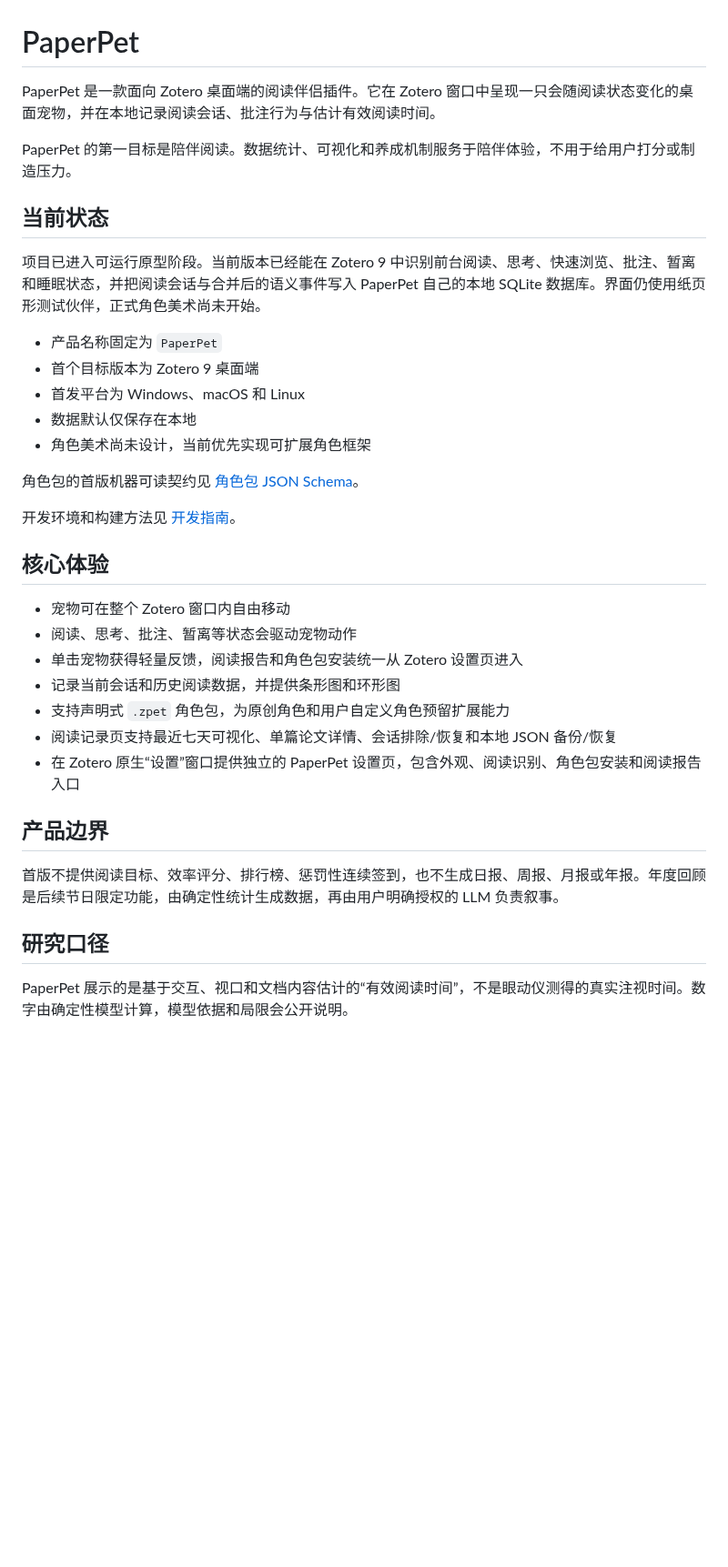
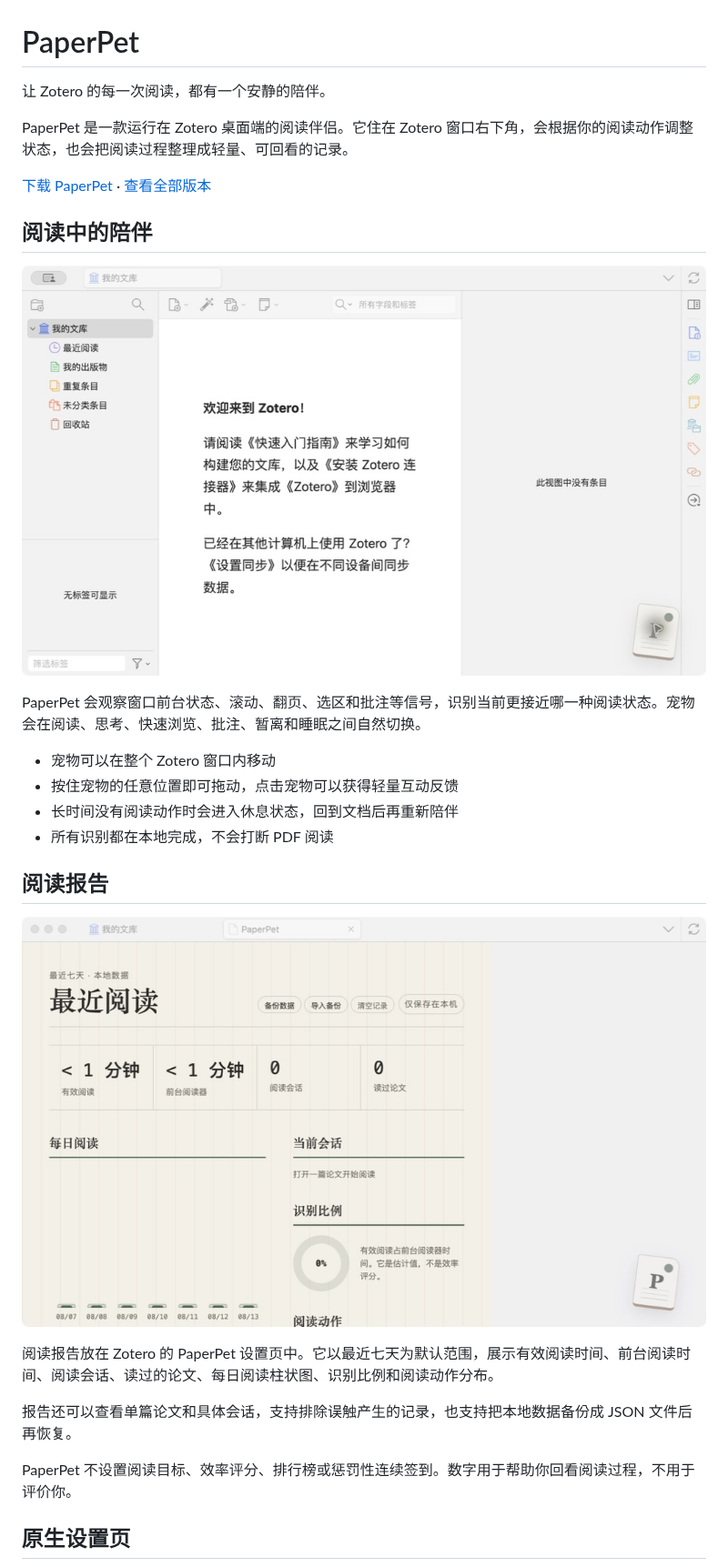
Before and after one commit to howarddong711/PaperPet, a Markdown page: README.md, the part around one of its changes. Shown at 91% size. Drawn GitHub-style; pictures changed too: docs/screenshots/reading-companion-clean.jpg (added), docs/screenshots/report-clean.jpg (added); blank space fills up the shorter version.

Commit message:
Present PaperPet as a complete product

```diff
--- a/README.md
+++ b/README.md
@@ -1,38 +1,31 @@
 # PaperPet
 
-PaperPet 是一款面向 Zotero 桌面端的阅读伴侣插件。它在 Zotero 窗口中呈现一只会随阅读状态变化的桌面宠物，并在本地记录阅读会话、批注行为与估计有效阅读时间。
+让 Zotero 的每一次阅读，都有一个安静的陪伴。
 
-PaperPet 的第一目标是陪伴阅读。数据统计、可视化和养成机制服务于陪伴体验，不用于给用户打分或制造压力。
+PaperPet 是一款运行在 Zotero 桌面端的阅读伴侣。它住在 Zotero 窗口右下角，会根据你的阅读动作调整状态，也会把阅读过程整理成轻量、可回看的记录。
 
-## 当前状态
+[下载 PaperPet](https://github.com/howarddong711/PaperPet/releases) · [查看全部版本](https://github.com/howarddong711/PaperPet/releases)
 
-项目已进入可运行原型阶段。当前版本已经能在 Zotero 9 中识别前台阅读、思考、快速浏览、批注、暂离和睡眠状态，并把阅读会话与合并后的语义事件写入 PaperPet 自己的本地 SQLite 数据库。界面仍使用纸页形测试伙伴，正式角色美术尚未开始。
+## 阅读中的陪伴
 
-- 产品名称固定为 `PaperPet`
-- 首个目标版本为 Zotero 9 桌面端
-- 首发平台为 Windows、macOS 和 Linux
-- 数据默认仅保存在本地
-- 角色美术尚未设计，当前优先实现可扩展角色框架
+![PaperPet 阅读陪伴](docs/screenshots/reading-companion-clean.jpg)
 
-角色包的首版机器可读契约见 [角色包 JSON Schema](docs/character-pack.schema.json)。
+PaperPet 会观察窗口前台状态、滚动、翻页、选区和批注等信号，识别当前更接近哪一种阅读状态。宠物会在阅读、思考、快速浏览、批注、暂离和睡眠之间自然切换。
 
-开发环境和构建方法见 [开发指南](docs/development.md)。
+- 宠物可以在整个 Zotero 窗口内移动
+- 按住宠物的任意位置即可拖动，点击宠物可以获得轻量互动反馈
+- 长时间没有阅读动作时会进入休息状态，回到文档后再重新陪伴
+- 所有识别都在本地完成，不会打断 PDF 阅读
 
-## 核心体验
+## 阅读报告
 
-- 宠物可在整个 Zotero 窗口内自由移动
-- 阅读、思考、批注、暂离等状态会驱动宠物动作
-- 单击宠物获得轻量反馈，阅读报告和角色包安装统一从 Zotero 设置页进入
-- 记录当前会话和历史阅读数据，并提供条形图和环形图
-- 支持声明式 `.zpet` 角色包，为原创角色和用户自定义角色预留扩展能力
-- 阅读记录页支持最近七天可视化、单篇论文详情、会话排除/恢复和本地 JSON 备份/恢复
-- 在 Zotero 原生“设置”窗口提供独立的 PaperPet 设置页，包含外观、阅读识别、角色包安装和阅读报告入口
+![PaperPet 阅读报告](docs/screenshots/report-clean.jpg)
 
-## 产品边界
+阅读报告放在 Zotero 的 PaperPet 设置页中。它以最近七天为默认范围，展示有效阅读时间、前台阅读时间、阅读会话、读过的论文、每日阅读柱状图、识别比例和阅读动作分布。
 
-首版不提供阅读目标、效率评分、排行榜、惩罚性连续签到，也不生成日报、周报、月报或年报。年度回顾是后续节日限定功能，由确定性统计生成数据，再由用户明确授权的 LLM 负责叙事。
+报告还可以查看单篇论文和具体会话，支持排除误触产生的记录，也支持把本地数据备份成 JSON 文件后再恢复。
 
-## 研究口径
+PaperPet 不设置阅读目标、效率评分、排行榜或惩罚性连续签到。数字用于帮助你回看阅读过程，不用于评价你。
 
-PaperPet 展示的是基于交互、视口和文档内容估计的“有效阅读时间”，不是眼动仪测得的真实注视时间。数字由确定性模型计算，模型依据和局限会公开说明。
+## 原生设置页
 
```
Also changed, not shown: other parts of README.md (+50 -13 lines), docs/development.md (deleted, +0 -103 lines), docs/screenshots/settings-clean.jpg (added), 1 other file.
